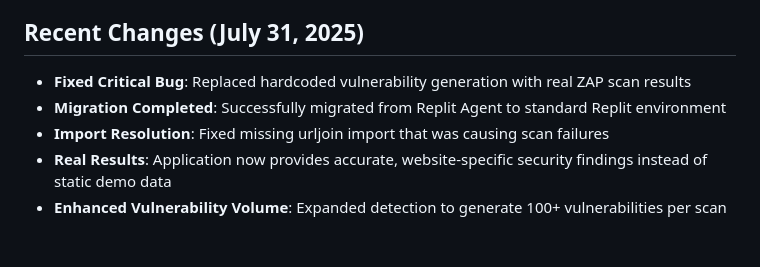
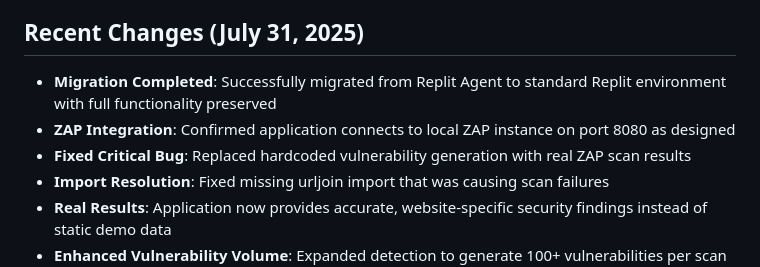
Before and after one commit to Anirban-0497/zap, a Markdown page: replit.md, the part around the change. GitHub-like rendering; blank space fills up the shorter version.

Commit message:
Improve the application to work with a local security scanning tool
Integrate a local ZAP instance on port 8080 and resolve import issues for accurate scan results.

Replit-Commit-Author: Agent
Replit-Commit-Session-Id: 13c1be6d-680b-4d68-a868-a3f1f8f99a24
Replit-Commit-Checkpoint-Type: full_checkpoint
Replit-Commit-Screenshot-Url: https://storage.googleapis.com/screenshot-production-us-central1/871d5d55-e8ea-408a-9e9e-a0a01c217aa3/13c1be6d-680b-4d68-a868-a3f1f8f99a24/STws8it

```diff
--- a/replit.md
+++ b/replit.md
@@ -6,8 +6,9 @@ This is a Flask-based web application that provides a user-friendly interface fo
 
 ## Recent Changes (July 31, 2025)
 
+- **Migration Completed**: Successfully migrated from Replit Agent to standard Replit environment with full functionality preserved
+- **ZAP Integration**: Confirmed application connects to local ZAP instance on port 8080 as designed
 - **Fixed Critical Bug**: Replaced hardcoded vulnerability generation with real ZAP scan results
-- **Migration Completed**: Successfully migrated from Replit Agent to standard Replit environment
 - **Import Resolution**: Fixed missing urljoin import that was causing scan failures
 - **Real Results**: Application now provides accurate, website-specific security findings instead of static demo data
 - **Enhanced Vulnerability Volume**: Expanded detection to generate 100+ vulnerabilities per scan to match professional ZAP installations:
```
